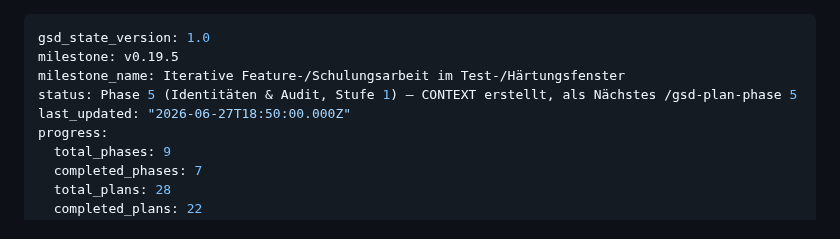
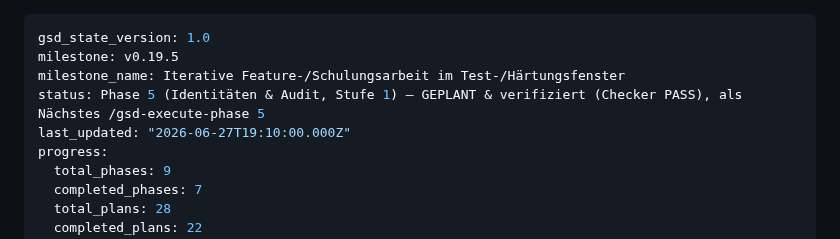
Before and after one commit to KrapfenBediener/argus, a Markdown page: .planning/STATE.md, the part around the change. Rendered like a GitHub page.

Commit message:
docs(05): plan-checker PASS — Open Questions als RESOLVED markiert (D-11/12/13), STATE → execute
Co-Authored-By: Claude Opus 4.8 <noreply@anthropic.com>

```diff
--- a/.planning/STATE.md
+++ b/.planning/STATE.md
@@ -2,8 +2,8 @@
 gsd_state_version: 1.0
 milestone: v0.19.5
 milestone_name: Iterative Feature-/Schulungsarbeit im Test-/Härtungsfenster
-status: Phase 5 (Identitäten & Audit, Stufe 1) — CONTEXT erstellt, als Nächstes /gsd-plan-phase 5
-last_updated: "2026-06-27T18:50:00.000Z"
+status: Phase 5 (Identitäten & Audit, Stufe 1) — GEPLANT & verifiziert (Checker PASS), als Nächstes /gsd-execute-phase 5
+last_updated: "2026-06-27T19:10:00.000Z"
 progress:
   total_phases: 9
   completed_phases: 7
```
Also changed, not shown: 1 other file.
